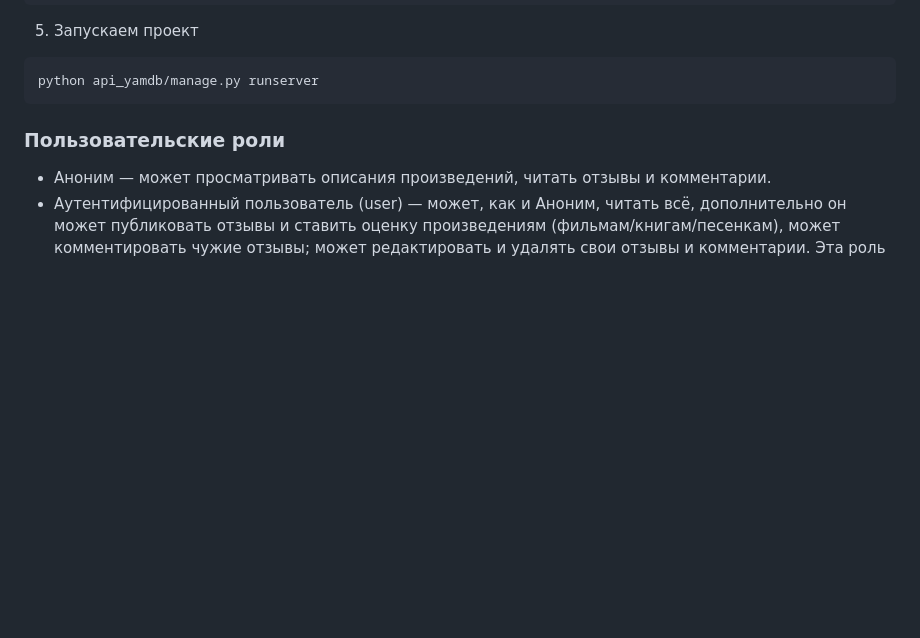
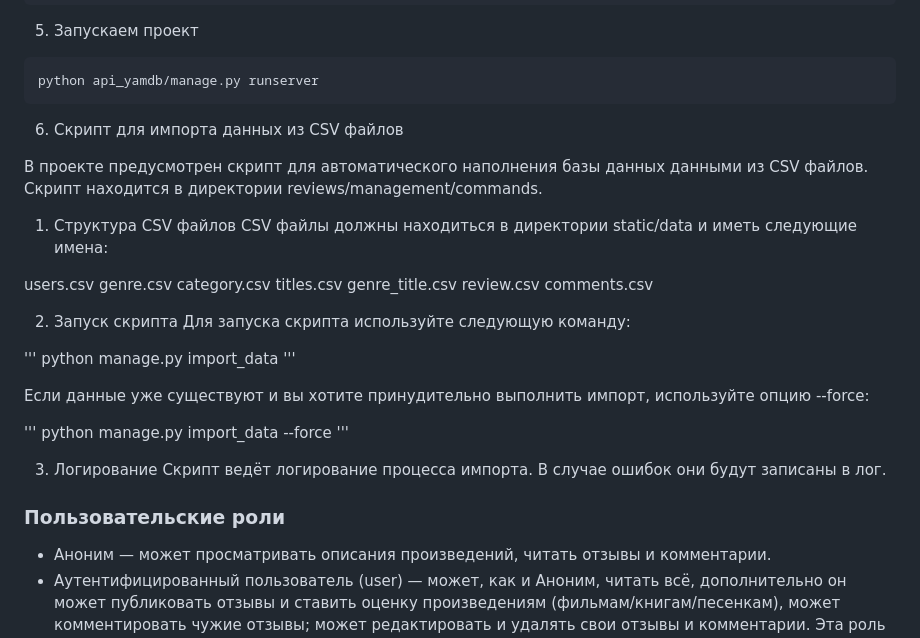
Before and after one commit to MrFR0D0/api_yamdb, a Markdown page: README.md, the part around the change. Drawn GitHub-style; blank space fills up the shorter version.

Commit message:
Правка

````diff
--- a/README.md
+++ b/README.md
@@ -40,6 +40,37 @@ python api_yamdb/manage.py migrate
 ```
 python api_yamdb/manage.py runserver
 ```
+
+6. Скрипт для импорта данных из CSV файлов
+
+В проекте предусмотрен скрипт для автоматического наполнения базы данных данными из CSV файлов. Скрипт находится в директории reviews/management/commands.
+
+1. Структура CSV файлов
+CSV файлы должны находиться в директории static/data и иметь следующие имена:
+
+users.csv
+genre.csv
+category.csv
+titles.csv
+genre_title.csv
+review.csv
+comments.csv
+
+2. Запуск скрипта
+Для запуска скрипта используйте следующую команду:
+
+'''
+python manage.py import_data
+'''
+
+Если данные уже существуют и вы хотите принудительно выполнить импорт, используйте опцию --force:
+
+'''
+python manage.py import_data --force
+'''
+
+3. Логирование
+Скрипт ведёт логирование процесса импорта. В случае ошибок они будут записаны в лог.
 
 ### Пользовательские роли
 
````
